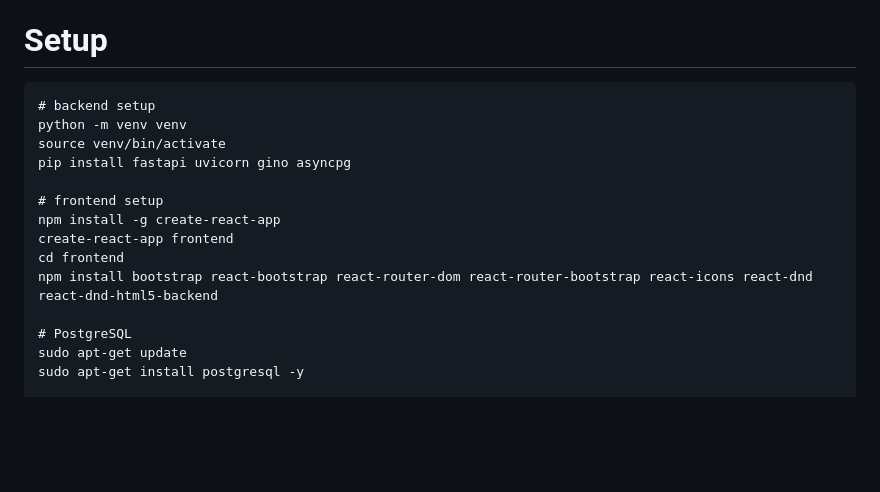
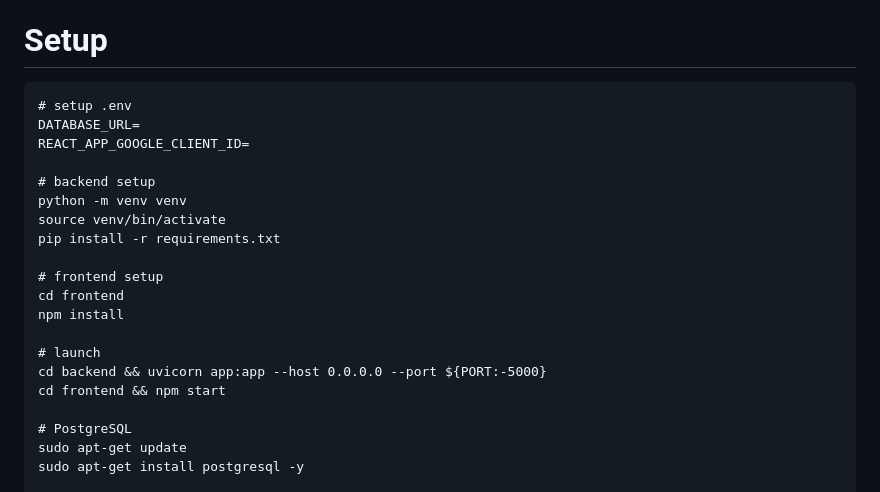
Before and after one commit to uxiost/MindMesh, a Markdown page: README.md, the part around the change. GitHub-like rendering; blank space fills up the shorter version.

Commit message:
updated readme for clearer setup

````diff
--- a/README.md
+++ b/README.md
@@ -123,16 +123,22 @@ CREATE DATABASE mindmesh;
 
 # Setup
 ```
+# setup .env
+DATABASE_URL=
+REACT_APP_GOOGLE_CLIENT_ID=
+
 # backend setup
 python -m venv venv
 source venv/bin/activate
-pip install fastapi uvicorn gino asyncpg
+pip install -r requirements.txt
 
 # frontend setup
-npm install -g create-react-app
-create-react-app frontend
 cd frontend
-npm install bootstrap react-bootstrap react-router-dom react-router-bootstrap react-icons react-dnd react-dnd-html5-backend
+npm install
+
+# launch
+cd backend && uvicorn app:app --host 0.0.0.0 --port ${PORT:-5000}
+cd frontend && npm start
 
 # PostgreSQL
 sudo apt-get update
````
